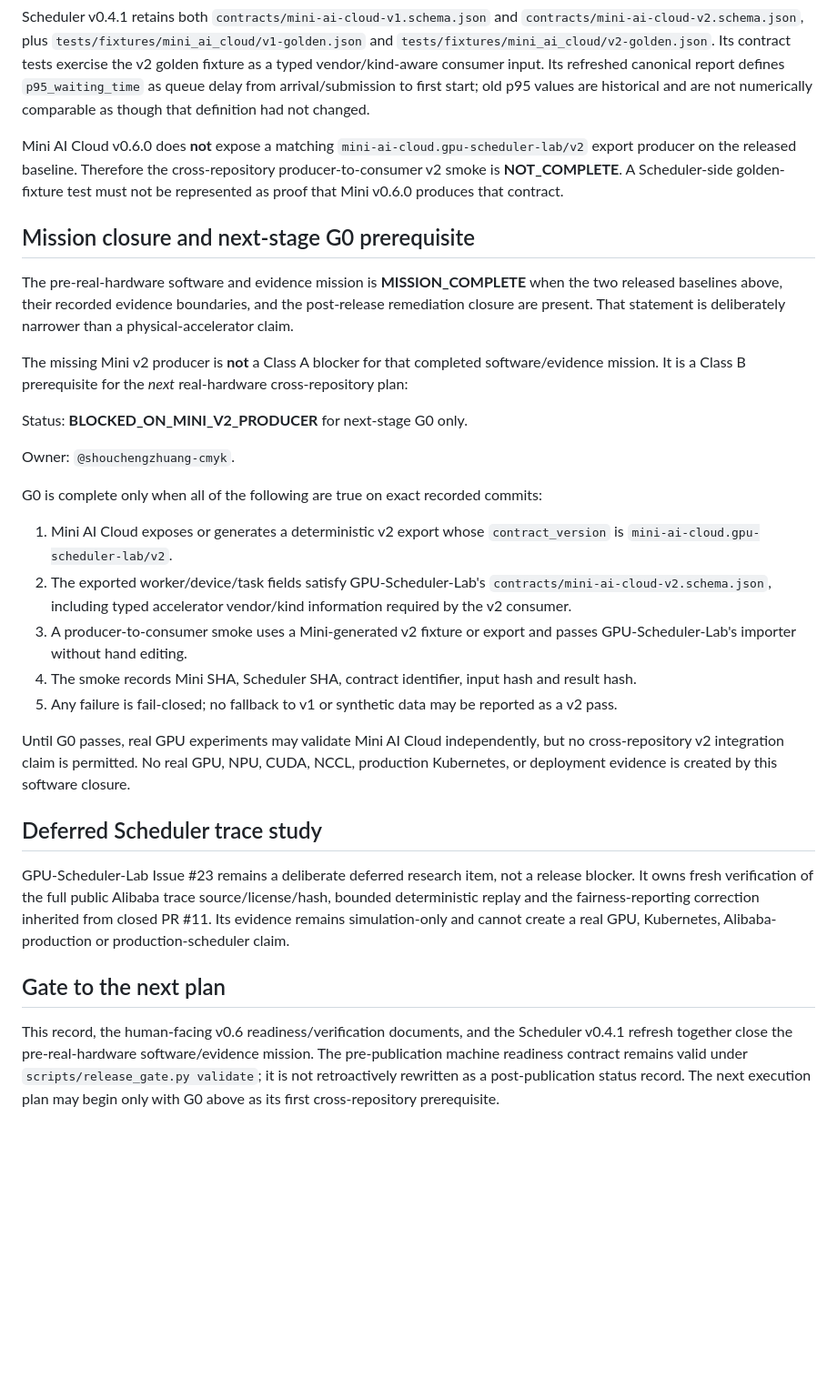
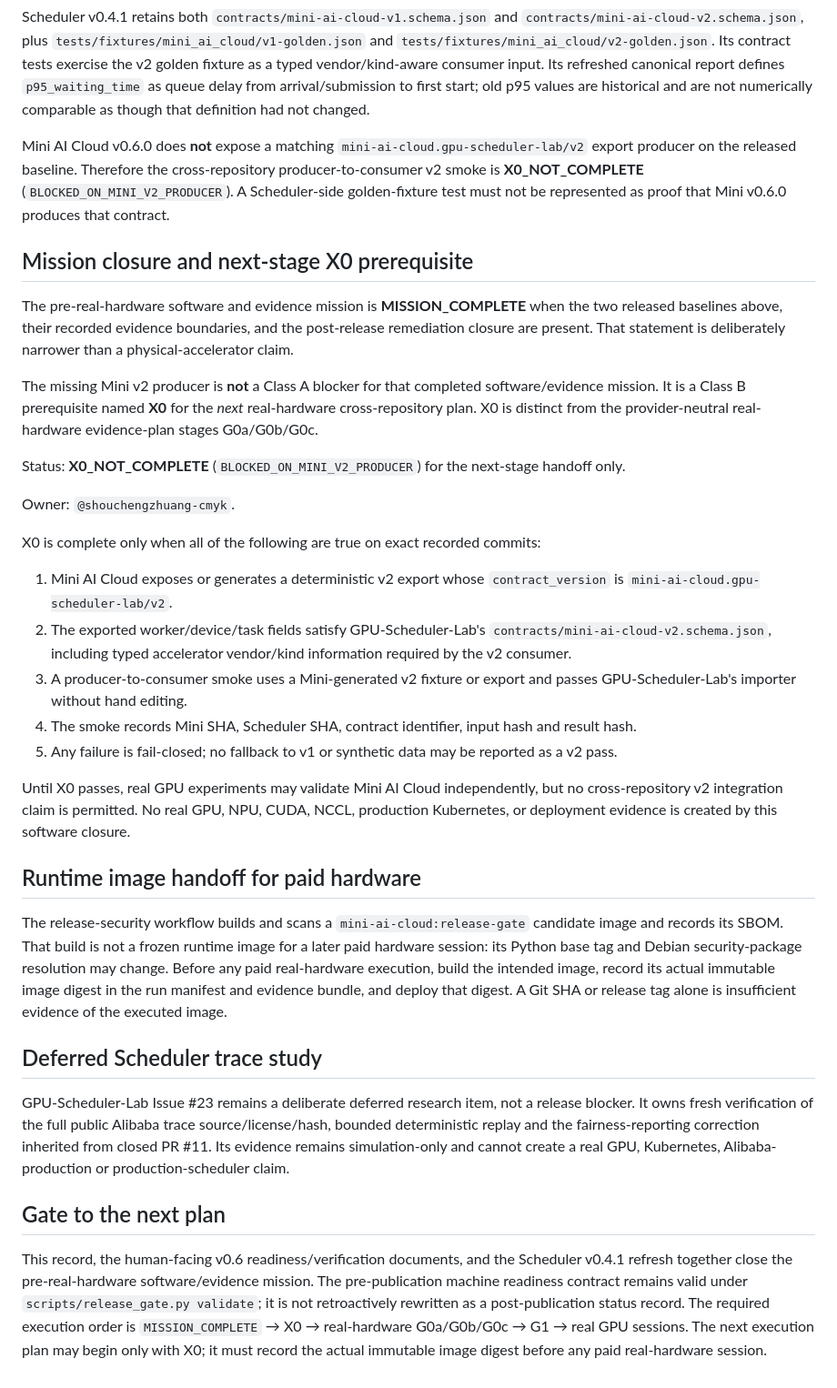
Before and after one commit to shouchengzhuang-cmyk/Mini-AI-Cloud, a Markdown page: docs/pre-real-hardware-baseline.md, the part around one of its changes. Shown at 91% size. Drawn GitHub-style; blank space fills up the shorter version.

Commit message:
docs(handoff): clarify X0 real-hardware transition

```diff
--- a/docs/pre-real-hardware-baseline.md
+++ b/docs/pre-real-hardware-baseline.md
@@ -35,19 +35,19 @@ GPU-Scheduler-Lab v0.4.1 defines these Mini-AI-Cloud-facing consumer contract id
 
 Scheduler v0.4.1 retains both `contracts/mini-ai-cloud-v1.schema.json` and `contracts/mini-ai-cloud-v2.schema.json`, plus `tests/fixtures/mini_ai_cloud/v1-golden.json` and `tests/fixtures/mini_ai_cloud/v2-golden.json`. Its contract tests exercise the v2 golden fixture as a typed vendor/kind-aware consumer input. Its refreshed canonical report defines `p95_waiting_time` as queue delay from arrival/submission to first start; old p95 values are historical and are not numerically comparable as though that definition had not changed.
 
-Mini AI Cloud v0.6.0 does **not** expose a matching `mini-ai-cloud.gpu-scheduler-lab/v2` export producer on the released baseline. Therefore the cross-repository producer-to-consumer v2 smoke is **NOT_COMPLETE**. A Scheduler-side golden-fixture test must not be represented as proof that Mini v0.6.0 produces that contract.
+Mini AI Cloud v0.6.0 does **not** expose a matching `mini-ai-cloud.gpu-scheduler-lab/v2` export producer on the released baseline. Therefore the cross-repository producer-to-consumer v2 smoke is **X0_NOT_COMPLETE** (`BLOCKED_ON_MINI_V2_PRODUCER`). A Scheduler-side golden-fixture test must not be represented as proof that Mini v0.6.0 produces that contract.
 
-## Mission closure and next-stage G0 prerequisite
+## Mission closure and next-stage X0 prerequisite
 
 The pre-real-hardware software and evidence mission is **MISSION_COMPLETE** when the two released baselines above, their recorded evidence boundaries, and the post-release remediation closure are present. That statement is deliberately narrower than a physical-accelerator claim.
 
-The missing Mini v2 producer is **not** a Class A blocker for that completed software/evidence mission. It is a Class B prerequisite for the *next* real-hardware cross-repository plan:
+The missing Mini v2 producer is **not** a Class A blocker for that completed software/evidence mission. It is a Class B prerequisite named **X0** for the *next* real-hardware cross-repository plan. X0 is distinct from the provider-neutral real-hardware evidence-plan stages G0a/G0b/G0c.
 
-Status: **BLOCKED_ON_MINI_V2_PRODUCER** for next-stage G0 only.
+Status: **X0_NOT_COMPLETE** (`BLOCKED_ON_MINI_V2_PRODUCER`) for the next-stage handoff only.
 
 Owner: `@shouchengzhuang-cmyk`.
 
-G0 is complete only when all of the following are true on exact recorded commits:
+X0 is complete only when all of the following are true on exact recorded commits:
 
 1. Mini AI Cloud exposes or generates a deterministic v2 export whose `contract_version` is `mini-ai-cloud.gpu-scheduler-lab/v2`.
 2. The exported worker/device/task fields satisfy GPU-Scheduler-Lab's `contracts/mini-ai-cloud-v2.schema.json`, including typed accelerator vendor/kind information required by the v2 consumer.
@@ -55,7 +55,11 @@ G0 is complete only when all of the following are true on exact recorded commits
 4. The smoke records Mini SHA, Scheduler SHA, contract identifier, input hash and result hash.
 5. Any failure is fail-closed; no fallback to v1 or synthetic data may be reported as a v2 pass.
 
-Until G0 passes, real GPU experiments may validate Mini AI Cloud independently, but no cross-repository v2 integration claim is permitted. No real GPU, NPU, CUDA, NCCL, production Kubernetes, or deployment evidence is created by this software closure.
+Until X0 passes, real GPU experiments may validate Mini AI Cloud independently, but no cross-repository v2 integration claim is permitted. No real GPU, NPU, CUDA, NCCL, production Kubernetes, or deployment evidence is created by this software closure.
+
+## Runtime image handoff for paid hardware
+
+The release-security workflow builds and scans a `mini-ai-cloud:release-gate` candidate image and records its SBOM. That build is not a frozen runtime image for a later paid hardware session: its Python base tag and Debian security-package resolution may change. Before any paid real-hardware execution, build the intended image, record its actual immutable image digest in the run manifest and evidence bundle, and deploy that digest. A Git SHA or release tag alone is insufficient evidence of the executed image.
 
 ## Deferred Scheduler trace study
 
@@ -63,4 +67,4 @@ GPU-Scheduler-Lab Issue #23 remains a deliberate deferred research item, not a r
 
 ## Gate to the next plan
 
-This record, the human-facing v0.6 readiness/verification documents, and the Scheduler v0.4.1 refresh together close the pre-real-hardware software/evidence mission. The pre-publication machine readiness contract remains valid under `scripts/release_gate.py validate`; it is not retroactively rewritten as a post-publication status record. The next execution plan may begin only with G0 above as its first cross-repository prerequisite.
+This record, the human-facing v0.6 readiness/verification documents, and the Scheduler v0.4.1 refresh together close the pre-real-hardware software/evidence mission. The pre-publication machine readiness contract remains valid under `scripts/release_gate.py validate`; it is not retroactively rewritten as a post-publication status record. The required execution order is `MISSION_COMPLETE` → X0 → real-hardware G0a/G0b/G0c → G1 → real GPU sessions. The next execution plan may begin only with X0; it must record the actual immutable image digest before any paid real-hardware session.
```
Also changed, not shown: other parts of docs/pre-real-hardware-baseline.md (+2 -2 lines), docs/v0.6-release-readiness.md (+3 -3 lines), docs/verification-matrix.md (+3 -3 lines).
